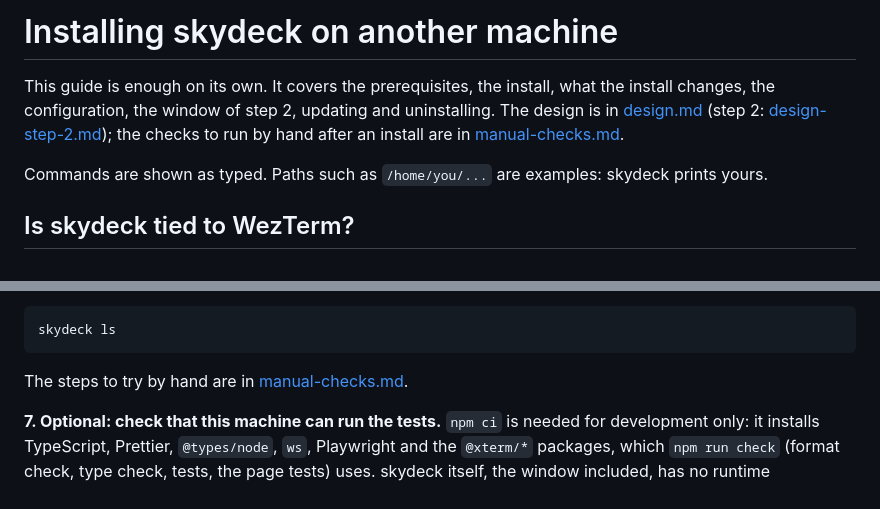
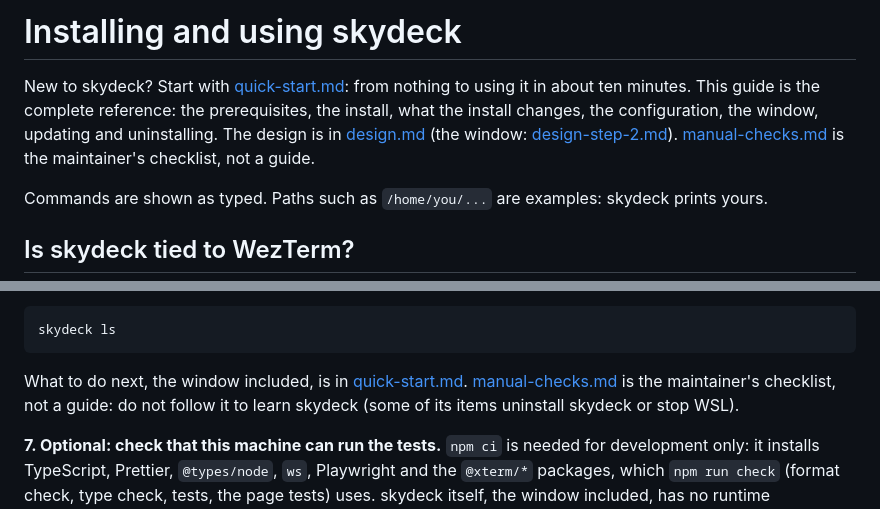
Before and after one commit to veronika-matuskova/skydeck, a Markdown page: docs/install.md, 2 parts joined by grey strips. Drawn GitHub-style.

````diff
--- a/docs/install.md
+++ b/docs/install.md
@@ -1,9 +1,10 @@
-# Installing skydeck on another machine
-
-This guide is enough on its own. It covers the prerequisites, the install, what the install changes,
-the configuration, the window of step 2, updating and uninstalling. The design is in
-[design.md](design.md) (step 2: [design-step-2.md](design-step-2.md)); the checks to run by hand
-after an install are in [manual-checks.md](manual-checks.md).
+# Installing and using skydeck
+
+New to skydeck? Start with [quick-start.md](quick-start.md): from nothing to using it in about ten
+minutes. This guide is the complete reference: the prerequisites, the install, what the install
+changes, the configuration, the window, updating and uninstalling. The design is in
+[design.md](design.md) (the window: [design-step-2.md](design-step-2.md)).
+[manual-checks.md](manual-checks.md) is the maintainer's checklist, not a guide.
 
 Commands are shown as typed. Paths such as `/home/you/...` are examples: skydeck prints yours.
 
@@ -382,7 +383,9 @@ and exits 1. That happens, for example, after a clone with an SSH key and no `gh
 skydeck ls
 ```
 
-The steps to try by hand are in [manual-checks.md](manual-checks.md).
+What to do next, the window included, is in [quick-start.md](quick-start.md).
+[manual-checks.md](manual-checks.md) is the maintainer's checklist, not a guide: do not follow it to
+learn skydeck (some of its items uninstall skydeck or stop WSL).
 
 **7. Optional: check that this machine can run the tests.** `npm ci` is needed for development only:
 it installs TypeScript, Prettier, `@types/node`, `ws`, Playwright and the `@xterm/*` packages,
````
Also changed, not shown: README.md (+46 -52 lines), docs/manual-checks.md (+4 -0 lines), docs/quick-start.md (added, +227 -0 lines), docs/img/header.png (added), docs/img/restore.png (added), docs/img/switcher.png (added), docs/img/window.png (added), 3 other files.
